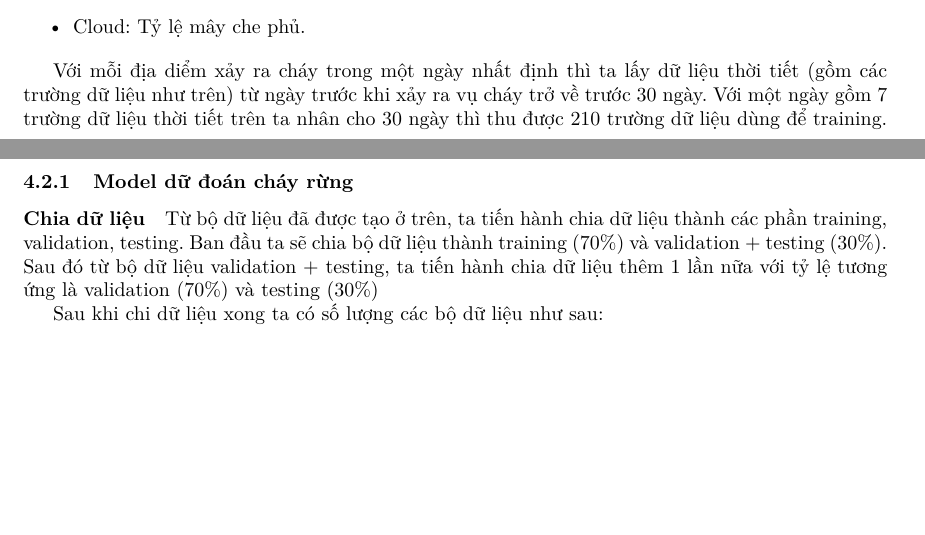
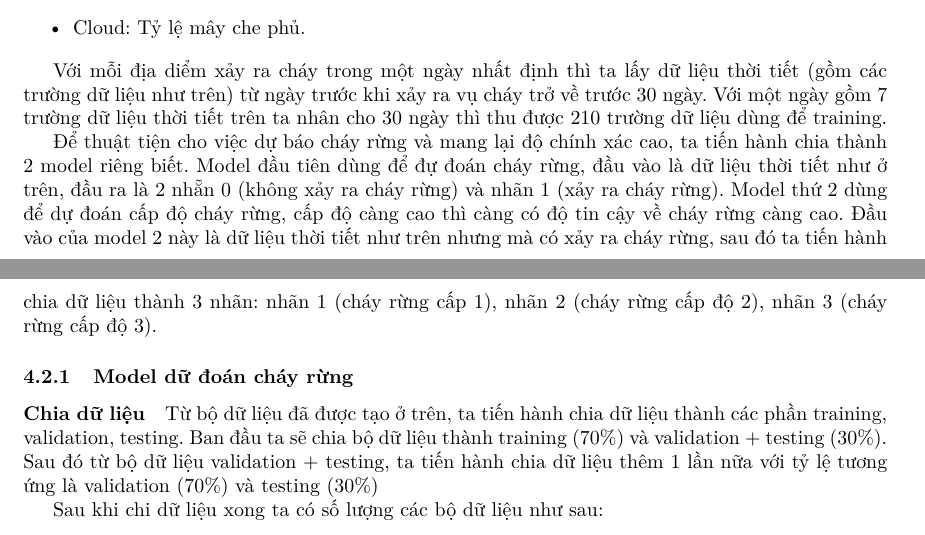
Before and after one commit to vanviethieuanh/CS114, a LaTeX document (DoAn/report.tex): two parts of pages 16 and 17 of 26, joined at a grey line, cut so that both start at the same text, the shorter picture padded with empty space. Compiled offline with pdfLaTeX.

Commit message:
update file

```diff
--- a/DoAn/report.tex
+++ b/DoAn/report.tex
@@ -763,6 +763,7 @@ Dữ liệu thời tiết được lấy từ năm 2014 đến 2020. Mỗi ngày
 
 Với mỗi địa diểm xảy ra cháy trong một ngày nhất định thì ta lấy dữ liệu thời tiết (gồm các trường dữ liệu như trên) từ ngày trước khi xảy ra vụ cháy trở về trước 30 ngày. Với một ngày gồm 7 trường dữ liệu thời tiết trên ta nhân cho 30 ngày thì thu được 210 trường dữ liệu dùng để training.
 
+Để thuật tiện cho việc dự báo cháy rừng và mang lại độ chính xác cao, ta tiến hành chia thành 2 model riêng biết. Model đầu tiên dùng để đự đoán cháy rừng, đầu vào là dữ liệu thời tiết như ở trên, đầu ra là 2 nhẵn 0 (không xảy ra cháy rừng) và nhãn 1 (xảy ra cháy rừng). Model thứ 2 dùng để dự đoán cấp độ cháy rừng, cấp độ càng cao thì càng có độ tin cậy về cháy rừng càng cao. Đầu vào của model 2 này là dữ liệu thời tiết như trên nhưng mà có xảy ra cháy rừng, sau đó ta tiến hành chia dữ liệu thành 3 nhãn: nhãn 1 (cháy rừng cấp 1), nhãn 2 (cháy rừng cấp độ 2), nhãn 3 (cháy rừng cấp độ 3).
 
 \subsubsection{Model dữ đoán cháy rừng}
 \paragraph{Chia dữ liệu}
```
